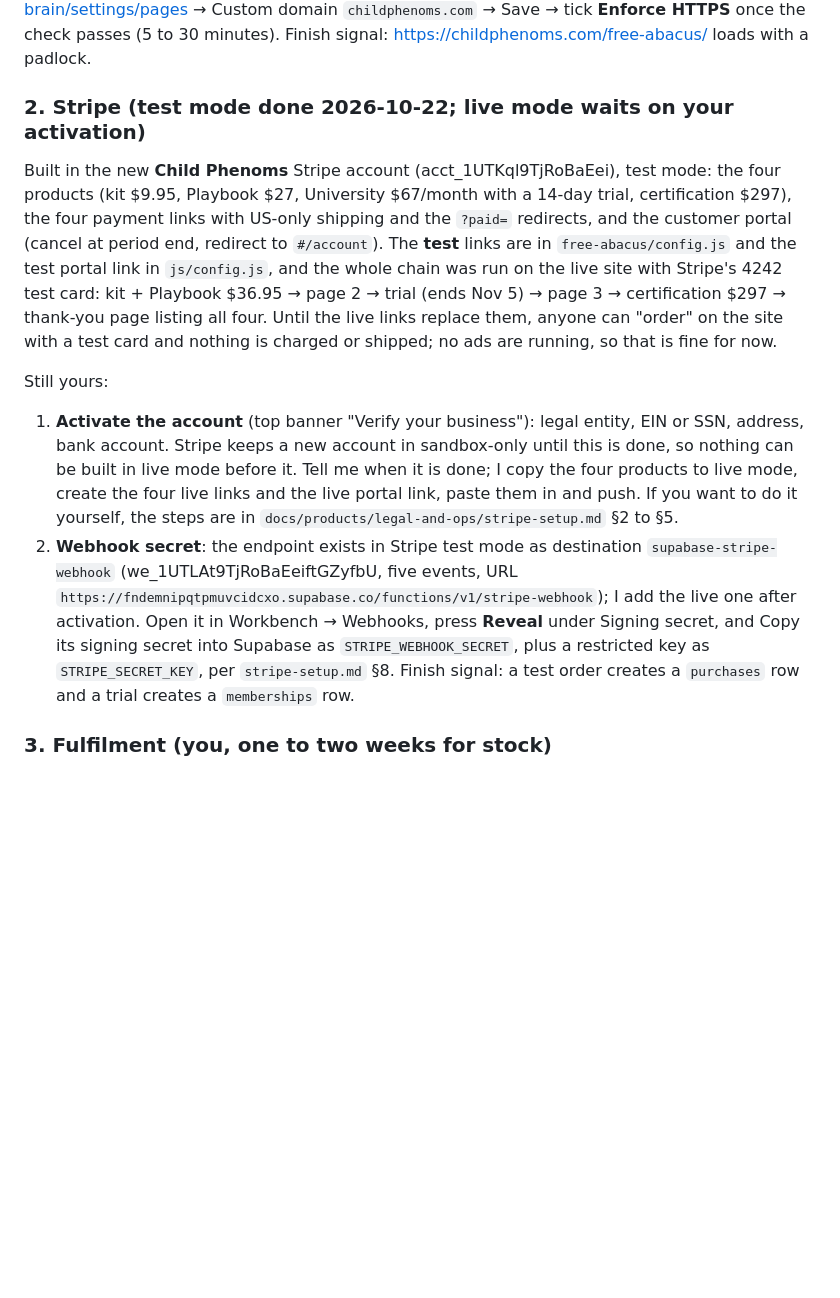
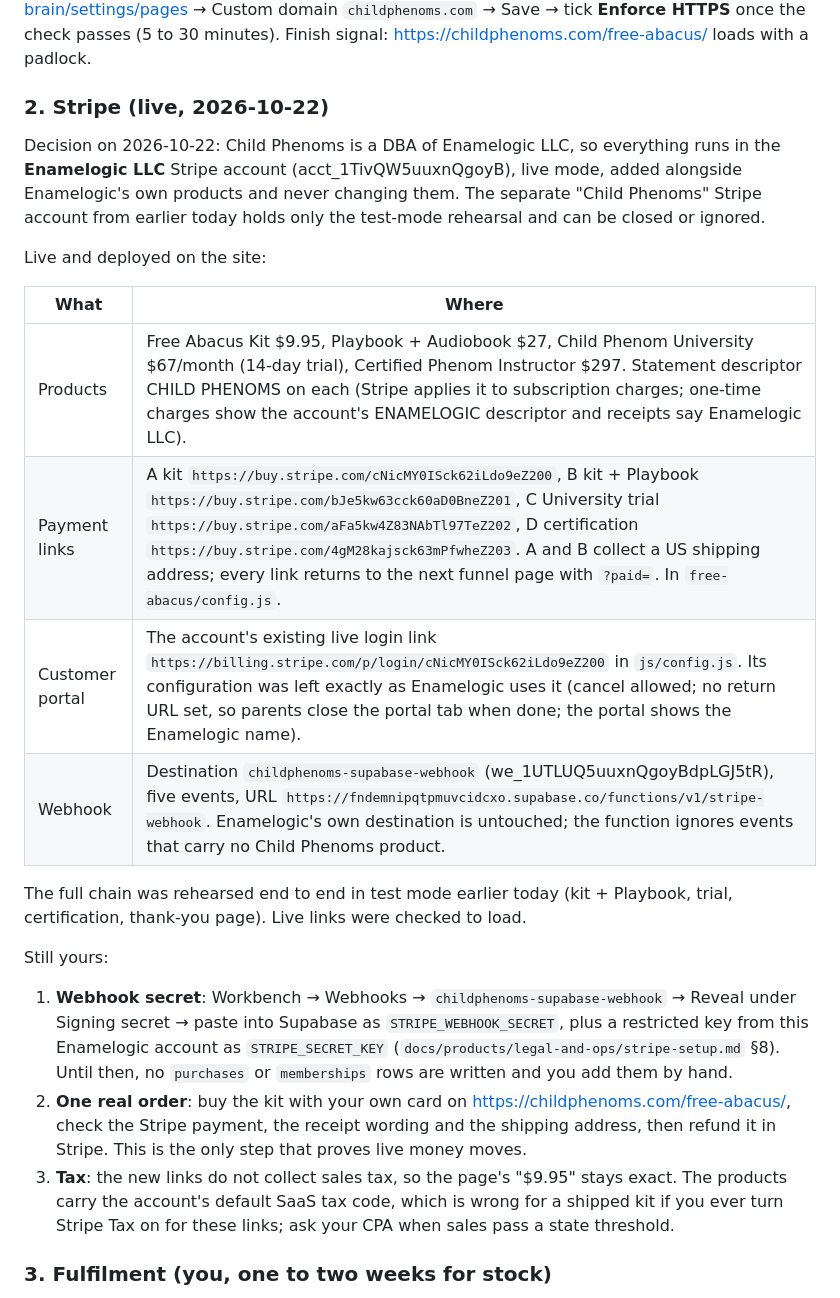
Before and after one commit to hunterappleton369-debug/bead-brain, a Markdown page: docs/LAUNCH-CHECKLIST.md, the part around the change. GitHub-like rendering; blank space fills up the shorter version.

Commit message:
Checklist and memory: Stripe runs in the Enamelogic LLC account (Child Phenoms DBA), live links, portal, webhook
Co-Authored-By: Claude Fable 5.1 <noreply@anthropic.com>

```diff
--- a/docs/LAUNCH-CHECKLIST.md
+++ b/docs/LAUNCH-CHECKLIST.md
@@ -29,14 +29,26 @@ GoDaddy sent a 6-digit code to your phone ending 1025 and the DNS panel is waiti
 
 If you would rather do it yourself: DNS → delete the `A @ Parked` record; add `A @ 185.199.108.153`, `A @ 185.199.109.153`, `A @ 185.199.110.153`, `A @ 185.199.111.153` (TTL 600); edit `CNAME www` to `hunterappleton369-debug.github.io`. Then https://github.com/hunterappleton369-debug/bead-brain/settings/pages → Custom domain `childphenoms.com` → Save → tick **Enforce HTTPS** once the check passes (5 to 30 minutes). Finish signal: https://childphenoms.com/free-abacus/ loads with a padlock.
 
-### 2. Stripe (test mode done 2026-10-22; live mode waits on your activation)
+### 2. Stripe (live, 2026-10-22)
 
-Built in the new **Child Phenoms** Stripe account (acct_1UTKql9TjRoBaEei), test mode: the four products (kit $9.95, Playbook $27, University $67/month with a 14-day trial, certification $297), the four payment links with US-only shipping and the `?paid=` redirects, and the customer portal (cancel at period end, redirect to `#/account`). The **test** links are in `free-abacus/config.js` and the test portal link in `js/config.js`, and the whole chain was run on the live site with Stripe's 4242 test card: kit + Playbook $36.95 → page 2 → trial (ends Nov 5) → page 3 → certification $297 → thank-you page listing all four. Until the live links replace them, anyone can "order" on the site with a test card and nothing is charged or shipped; no ads are running, so that is fine for now.
+Decision on 2026-10-22: Child Phenoms is a DBA of Enamelogic LLC, so everything runs in the **Enamelogic LLC** Stripe account (acct_1TivQW5uuxnQgoyB), live mode, added alongside Enamelogic's own products and never changing them. The separate "Child Phenoms" Stripe account from earlier today holds only the test-mode rehearsal and can be closed or ignored.
+
+Live and deployed on the site:
+
+| What | Where |
+|---|---|
+| Products | Free Abacus Kit $9.95, Playbook + Audiobook $27, Child Phenom University $67/month (14-day trial), Certified Phenom Instructor $297. Statement descriptor CHILD PHENOMS on each (Stripe applies it to subscription charges; one-time charges show the account's ENAMELOGIC descriptor and receipts say Enamelogic LLC). |
+| Payment links | A kit `https://buy.stripe.com/cNicMY0ISck62iLdo9eZ200`, B kit + Playbook `https://buy.stripe.com/bJe5kw63cck60aD0BneZ201`, C University trial `https://buy.stripe.com/aFa5kw4Z83NAbTl97TeZ202`, D certification `https://buy.stripe.com/4gM28kajsck63mPfwheZ203`. A and B collect a US shipping address; every link returns to the next funnel page with `?paid=`. In `free-abacus/config.js`. |
+| Customer portal | The account's existing live login link `https://billing.stripe.com/p/login/cNicMY0ISck62iLdo9eZ200` in `js/config.js`. Its configuration was left exactly as Enamelogic uses it (cancel allowed; no return URL set, so parents close the portal tab when done; the portal shows the Enamelogic name). |
+| Webhook | Destination `childphenoms-supabase-webhook` (we_1UTLUQ5uuxnQgoyBdpLGJ5tR), five events, URL `https://fndemnipqtpmuvcidcxo.supabase.co/functions/v1/stripe-webhook`. Enamelogic's own destination is untouched; the function ignores events that carry no Child Phenoms product. |
+
+The full chain was rehearsed end to end in test mode earlier today (kit + Playbook, trial, certification, thank-you page). Live links were checked to load.
 
 Still yours:
 
-1. **Activate the account** (top banner "Verify your business"): legal entity, EIN or SSN, address, bank account. Stripe keeps a new account in sandbox-only until this is done, so nothing can be built in live mode before it. Tell me when it is done; I copy the four products to live mode, create the four live links and the live portal link, paste them in and push. If you want to do it yourself, the steps are in `docs/products/legal-and-ops/stripe-setup.md` §2 to §5.
-2. **Webhook secret**: the endpoint exists in Stripe test mode as destination `supabase-stripe-webhook` (we_1UTLAt9TjRoBaEeiftGZyfbU, five events, URL `https://fndemnipqtpmuvcidcxo.supabase.co/functions/v1/stripe-webhook`); I add the live one after activation. Open it in Workbench → Webhooks, press **Reveal** under Signing secret, and Copy its signing secret into Supabase as `STRIPE_WEBHOOK_SECRET`, plus a restricted key as `STRIPE_SECRET_KEY`, per `stripe-setup.md` §8. Finish signal: a test order creates a `purchases` row and a trial creates a `memberships` row.
+1. **Webhook secret**: Workbench → Webhooks → `childphenoms-supabase-webhook` → Reveal under Signing secret → paste into Supabase as `STRIPE_WEBHOOK_SECRET`, plus a restricted key from this Enamelogic account as `STRIPE_SECRET_KEY` (`docs/products/legal-and-ops/stripe-setup.md` §8). Until then, no `purchases` or `memberships` rows are written and you add them by hand.
+2. **One real order**: buy the kit with your own card on https://childphenoms.com/free-abacus/, check the Stripe payment, the receipt wording and the shipping address, then refund it in Stripe. This is the only step that proves live money moves.
+3. **Tax**: the new links do not collect sales tax, so the page's "$9.95" stays exact. The products carry the account's default SaaS tax code, which is wrong for a shipped kit if you ever turn Stripe Tax on for these links; ask your CPA when sales pass a state threshold.
 
 ### 3. Fulfilment (you, one to two weeks for stock)
 
```
